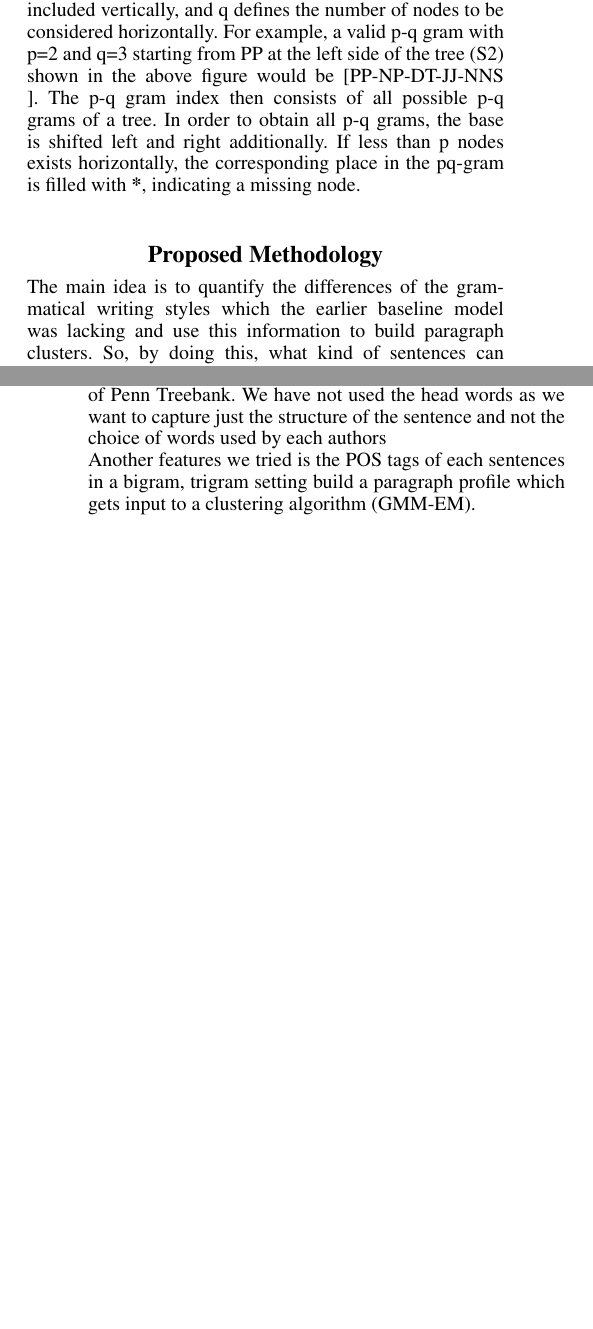
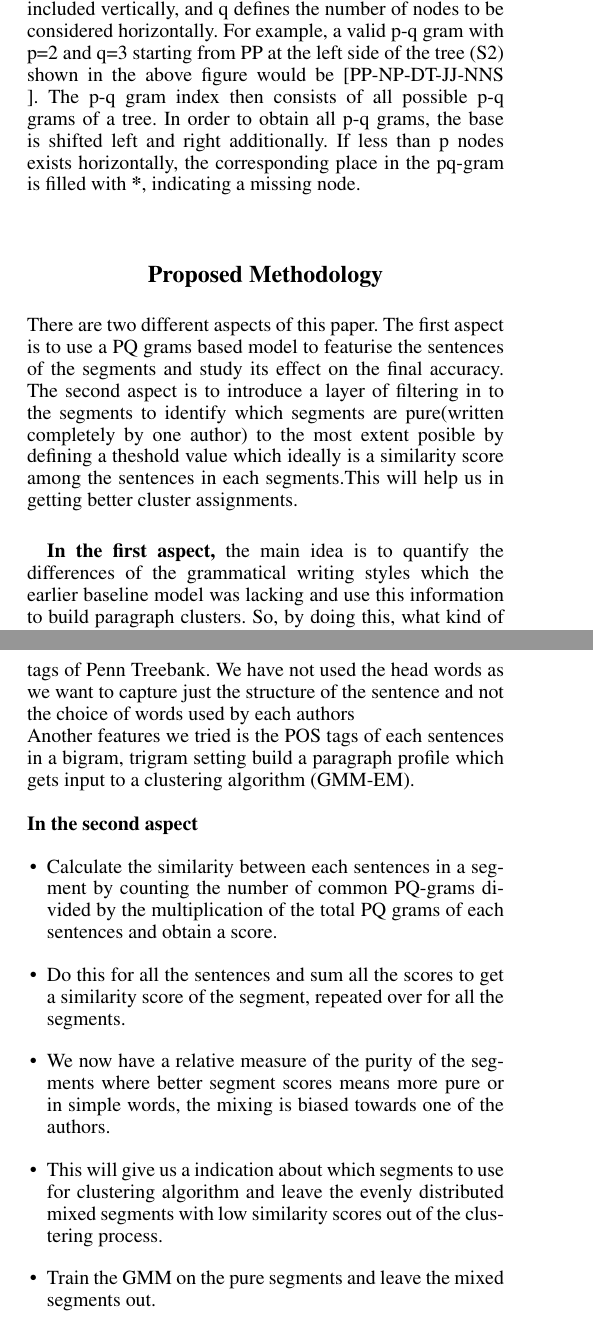
Before and after one commit to kautsiitd/Unsupervised-Decomposition-of-a-Multi-Author-Document, a LaTeX paper (Report/unsupervised-decomposition-multi/formatting-instructions-latex.tex): two parts of the columns of pages 2 and 3 of 4, joined at a grey line, cut so that both start at the same text, the shorter picture padded with empty space. Compiled offline with pdfLaTeX.

Commit message:
Report Updated

```diff
--- a/Report/unsupervised-decomposition-multi/formatting-instructions-latex.tex
+++ b/Report/unsupervised-decomposition-multi/formatting-instructions-latex.tex
@@ -115,7 +115,9 @@ We can see that no deep NLP features are used for the task. A bag of words model
 Similar to n-grams that represent the subparts of given length n of a string, p-q grams extract substructures of an ordered labelled tree. The size of p-q gram is determined by stem (p) and base (q). P defines how many nodes are included vertically, and q defines the number of nodes to be considered horizontally. For example, a valid p-q gram with p=2 and q=3 starting from PP at the left side of the tree (S2) shown in the above figure would be [PP-NP-DT-JJ-NNS ]. The p-q gram index then consists of all possible p-q grams of a tree. In order to obtain all p-q grams, the base is shifted left and right additionally. If less than p nodes exists horizontally, the corresponding place in the pq-gram is filled with \textbf{*}, indicating a missing node.\\
 
 \section{Proposed Methodology}
-The main idea is to quantify the differences of the grammatical writing styles which the earlier baseline model was lacking and use this information to build paragraph clusters. So, by doing this, what kind of sentences can we decompose? An example shown below illustrates this. Consider the two sentences below:\\
+There are two different aspects of this paper. The first aspect is to use a PQ grams based model to featurise the sentences of the segments and study its effect on the final accuracy. The second aspect is to  introduce a layer of filtering in to the segments to identify which segments are pure(written completely by one author) to the most extent posible by defining a theshold value which ideally is a similarity score among the sentences in each segments.This will help us in getting better cluster assignments.\\
+
+\textbf{In the first aspect,} the main idea is to quantify the differences of the grammatical writing styles which the earlier baseline model was lacking and use this information to build paragraph clusters. So, by doing this, what kind of sentences can we decompose? An example shown below illustrates this. Consider the two sentences below:\\
 \textit{S1: My chair started squeaking a few days ago and its driving me nuts.\\
 S2: Since a few days my chair is squeaking-it’s simply annoying.\\}
 \begin{figure}[H]
@@ -136,6 +137,13 @@ The above sentences are semantically similar, although they differ way too much
 
 As seen from the flow chart above, paragraphs are extracted from text and each sentence is extracted from the paragraphs. For each sentences, a parse tree is formed using the standard StanfordParser. We call this the Grammar tree. From this Grammar tree, we extract the PQ Gram indices of these sentences. p-q gram index of a sentence is all possible p-q grams of a sentence , whereby multiple occurrences of the same p-q grams are also present multiple times in the index. By combining all p-q gram indices of all sentences, a p-q gram profile is created which contains a list of all p-q grams and their corresponding frequency of appearance in the text.
 For our experiment, we have used p=2 and q=3. Finally, each paragraph-profile is provided as input for clustering algorithm, which are asked to build clusters based on the p-q grams contained. Also the labels are POS tags of Penn Treebank. We have not used the head words as we want to capture just the structure of the sentence and not the choice of words used by each authors\\
-Another features we tried is the POS tags of each sentences in a bigram, trigram setting build a paragraph profile which gets input to a clustering algorithm (GMM-EM).
-
-
+Another features we tried is the POS tags of each sentences in a bigram, trigram setting build a paragraph profile which gets input to a clustering algorithm (GMM-EM).\\
+\\
+\textbf{In the second aspect}
+\begin{itemize}
+\item Calculate the similarity between each sentences in a segment by counting the number of common PQ-grams divided by the multiplication of the total PQ grams of each sentences and obtain a score.
+\item Do this for all the sentences and sum all the scores to get a similarity score of the segment, repeated over for all the segments.
+\item We now have a relative measure of the purity of the segments where better segment scores means more pure or in simple words, the mixing is biased towards one of the authors.
+\item This will give us a indication about which segments to use for clustering algorithm and leave the evenly distributed mixed segments with low similarity scores out of the clustering process.
+\item Train the GMM on the pure segments and leave the mixed segments out.
+\item We use the posterior of the clustered segments to identify the class of the left out segments.
```
Also changed, not shown: Report/unsupervised-decomposition-multi/formatting-instructions-latex.pdf (added), Report/unsupervised-decomposition-multi/formatting-instructions-latex.tex (11 more changed lines), 3 other files.
